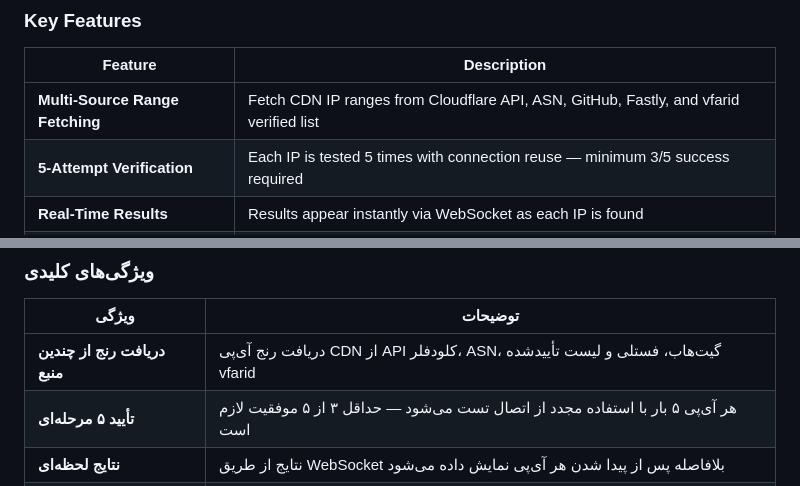
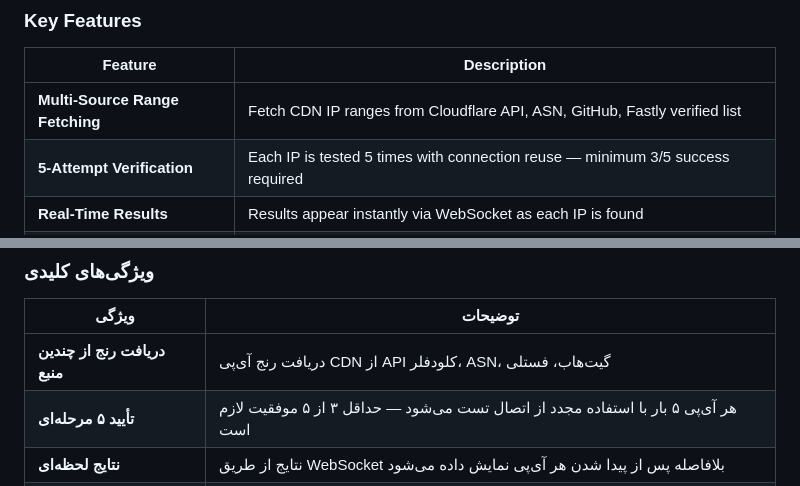
Before and after one commit to shahinst/cdn-ip-scanner, a Markdown page: README.md, 2 parts joined by grey strips. Rendered like a GitHub page.

Commit message:
Update feature descriptions in README.md

```diff
--- a/README.md
+++ b/README.md
@@ -42,7 +42,7 @@ The scanner uses a proven **5-attempt verification method** with `/cdn-cgi/trace
 
 | Feature | Description |
 |---------|-------------|
-| **Multi-Source Range Fetching** | Fetch CDN IP ranges from Cloudflare API, ASN, GitHub, Fastly, and vfarid verified list |
+| **Multi-Source Range Fetching** | Fetch CDN IP ranges from Cloudflare API, ASN, GitHub, Fastly verified list |
 | **5-Attempt Verification** | Each IP is tested 5 times with connection reuse — minimum 3/5 success required |
 | **Real-Time Results** | Results appear instantly via WebSocket as each IP is found |
 | **Operator Detection** | Test CDN IPs against Iranian (Irancell, MCI, Rightel, Shuttle), Chinese, and Russian operators |
@@ -178,7 +178,7 @@ Watch the full installation and usage tutorial on YouTube:
 
 | ویژگی | توضیحات |
 |-------|---------|
-| **دریافت رنج از چندین منبع** | دریافت رنج آی‌پی CDN از API کلودفلر، ASN، گیت‌هاب، فستلی و لیست تأیید‌شده vfarid |
+| **دریافت رنج از چندین منبع** | دریافت رنج آی‌پی CDN از API کلودفلر، ASN، گیت‌هاب، فستلی |
 | **تأیید ۵ مرحله‌ای** | هر آی‌پی ۵ بار با استفاده مجدد از اتصال تست می‌شود — حداقل ۳ از ۵ موفقیت لازم است |
 | **نتایج لحظه‌ای** | نتایج از طریق WebSocket بلافاصله پس از پیدا شدن هر آی‌پی نمایش داده می‌شود |
 | **تشخیص اپراتور** | تست آی‌پی‌های CDN روی اپراتورهای ایرانی (ایرانسل، همراه اول، رایتل، شاتل)، چینی و روسی |
```
